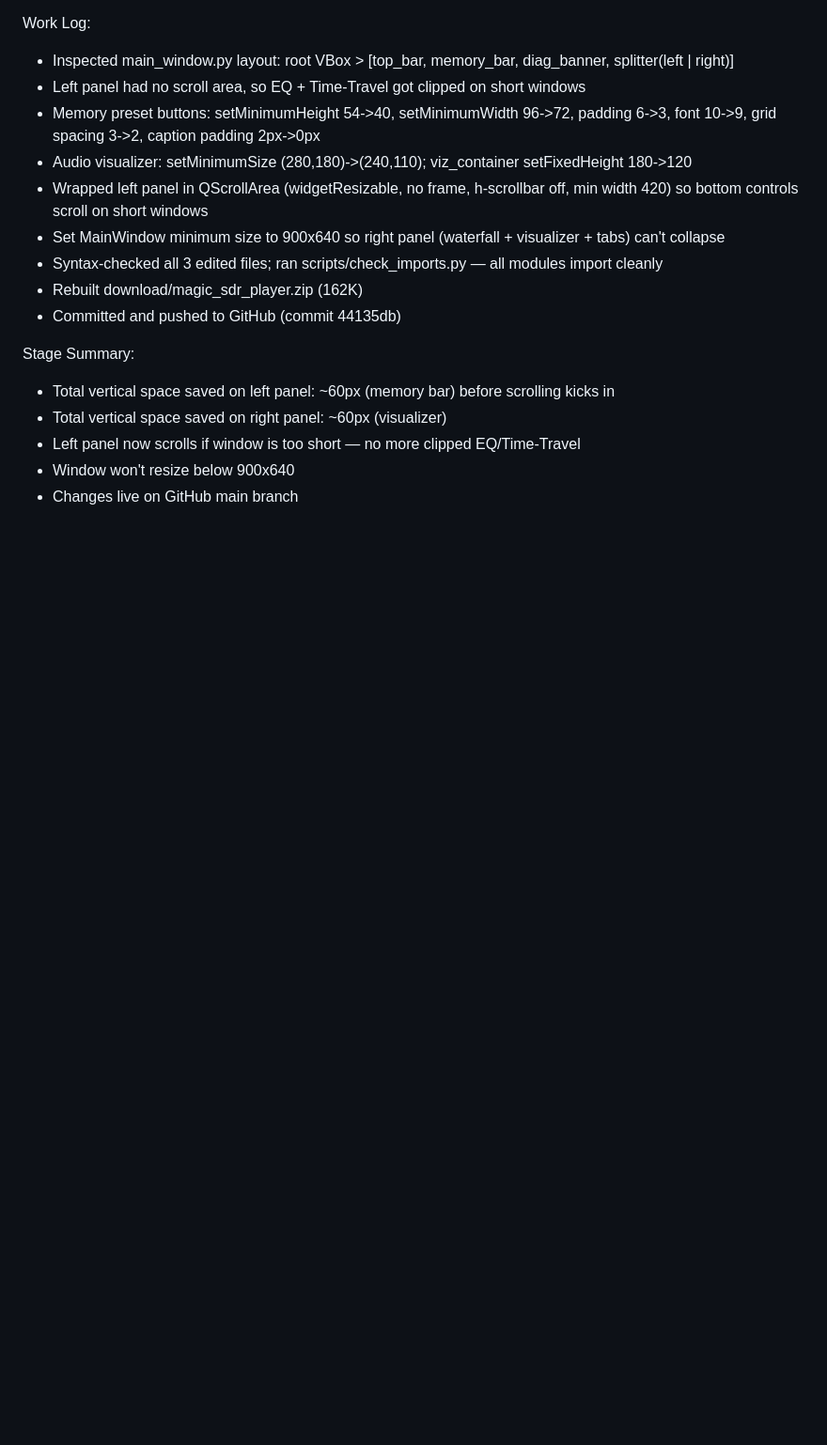
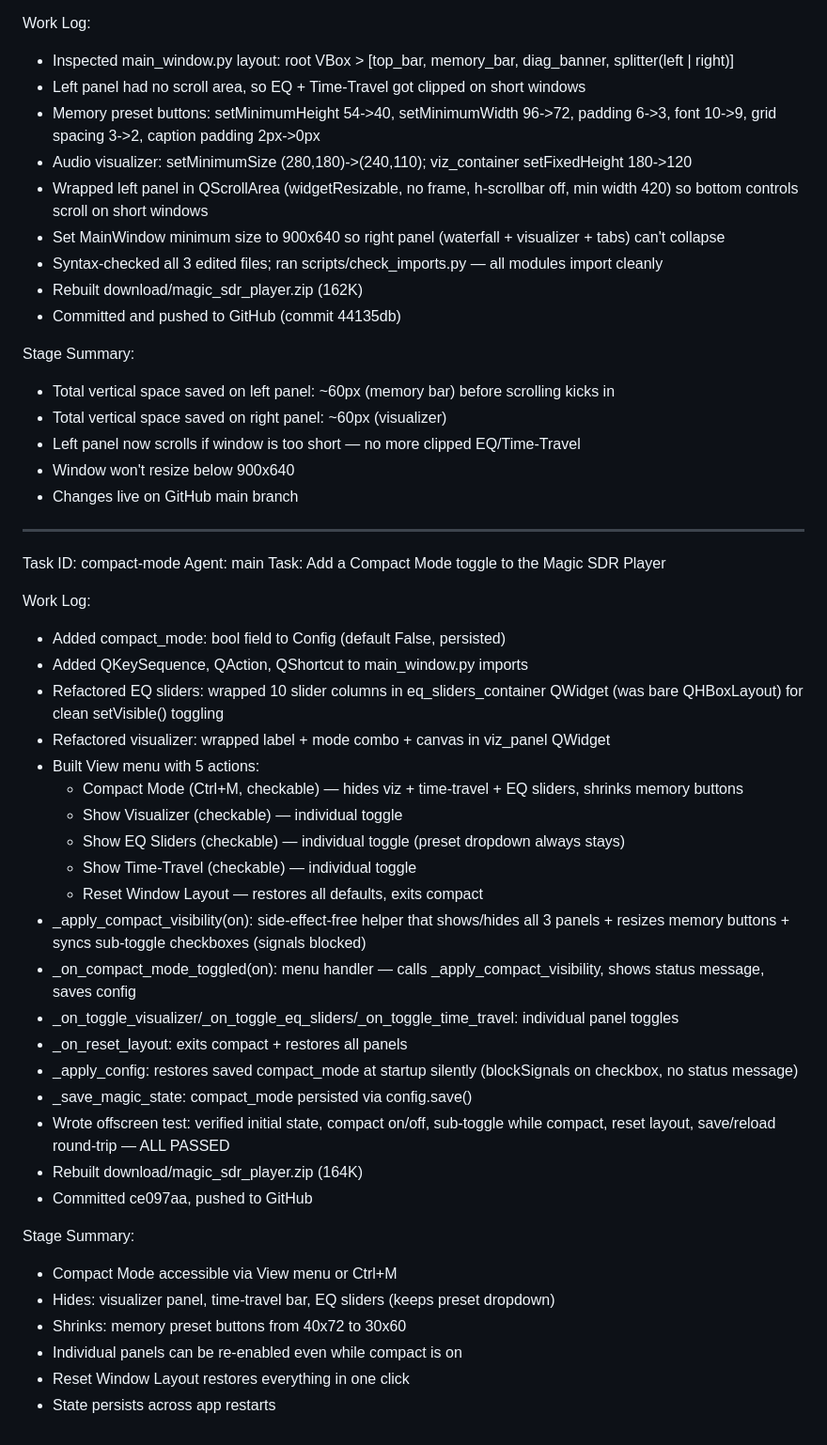
Before and after one commit to jwfrancois/magic-sdr-player, a Markdown page: worklog.md, the part around the change. Shown at 94% size. Drawn GitHub-style; blank space fills up the shorter version.

Commit message:
b5ec948f-a0df-46e7-ae6f-726bbec6b1b7

```diff
--- a/worklog.md
+++ b/worklog.md
@@ -498,3 +498,37 @@ Stage Summary:
 - Left panel now scrolls if window is too short — no more clipped EQ/Time-Travel
 - Window won't resize below 900x640
 - Changes live on GitHub main branch
+
+---
+Task ID: compact-mode
+Agent: main
+Task: Add a Compact Mode toggle to the Magic SDR Player
+
+Work Log:
+- Added compact_mode: bool field to Config (default False, persisted)
+- Added QKeySequence, QAction, QShortcut to main_window.py imports
+- Refactored EQ sliders: wrapped 10 slider columns in eq_sliders_container QWidget (was bare QHBoxLayout) for clean setVisible() toggling
+- Refactored visualizer: wrapped label + mode combo + canvas in viz_panel QWidget
+- Built View menu with 5 actions:
+  - Compact Mode (Ctrl+M, checkable) — hides viz + time-travel + EQ sliders, shrinks memory buttons
+  - Show Visualizer (checkable) — individual toggle
+  - Show EQ Sliders (checkable) — individual toggle (preset dropdown always stays)
+  - Show Time-Travel (checkable) — individual toggle
+  - Reset Window Layout — restores all defaults, exits compact
+- _apply_compact_visibility(on): side-effect-free helper that shows/hides all 3 panels + resizes memory buttons + syncs sub-toggle checkboxes (signals blocked)
+- _on_compact_mode_toggled(on): menu handler — calls _apply_compact_visibility, shows status message, saves config
+- _on_toggle_visualizer/_on_toggle_eq_sliders/_on_toggle_time_travel: individual panel toggles
+- _on_reset_layout: exits compact + restores all panels
+- _apply_config: restores saved compact_mode at startup silently (blockSignals on checkbox, no status message)
+- _save_magic_state: compact_mode persisted via config.save()
+- Wrote offscreen test: verified initial state, compact on/off, sub-toggle while compact, reset layout, save/reload round-trip — ALL PASSED
+- Rebuilt download/magic_sdr_player.zip (164K)
+- Committed ce097aa, pushed to GitHub
+
+Stage Summary:
+- Compact Mode accessible via View menu or Ctrl+M
+- Hides: visualizer panel, time-travel bar, EQ sliders (keeps preset dropdown)
+- Shrinks: memory preset buttons from 40x72 to 30x60
+- Individual panels can be re-enabled even while compact is on
+- Reset Window Layout restores everything in one click
+- State persists across app restarts
```
